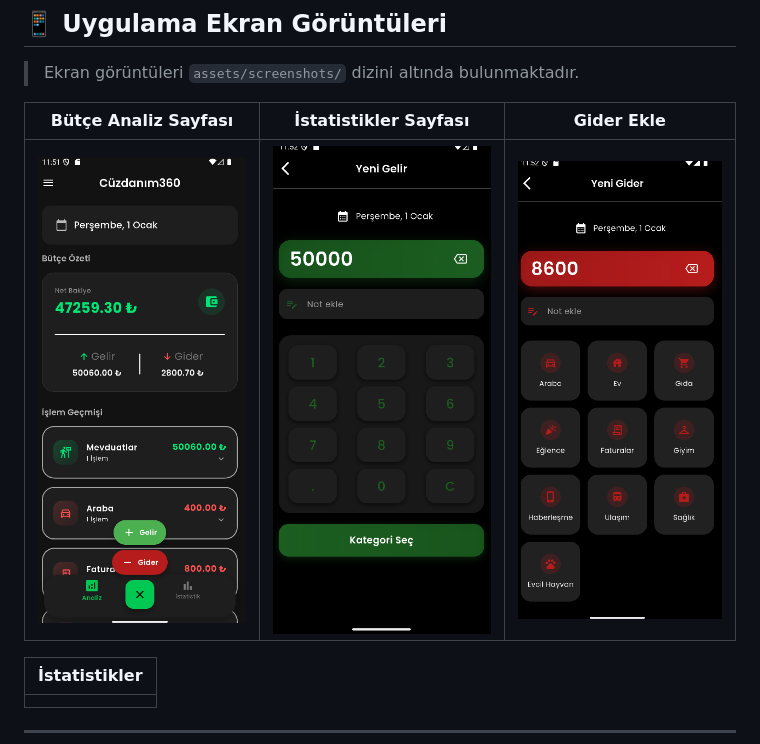
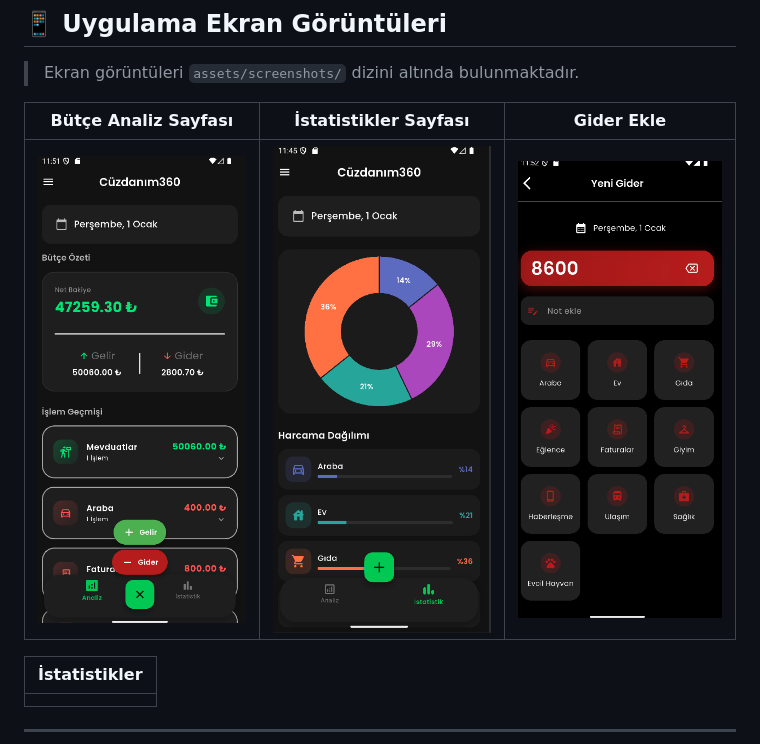
Before and after one commit to imroniipek/finansal_kocluk_takip, a Markdown page: README.md, the part around the change. Drawn GitHub-style.

```diff
--- a/README.md
+++ b/README.md
@@ -121,7 +121,7 @@ Bu yapı sayesinde:
 
 | Bütçe Analiz Sayfası | İstatistikler Sayfası | Gider Ekle |
 |----------|-----------|------------|
-| ![](assets/screenschots/img.png) | ![](assets/screenschots/img_1.png) | ![](assets/screenschots/img_2.png) |
+| ![](assets/screenschots/img.png) | ![](assets/screenschots/img_5.png) | ![](assets/screenschots/img_2.png) |
 
 | İstatistikler |
 |--------------|
```
